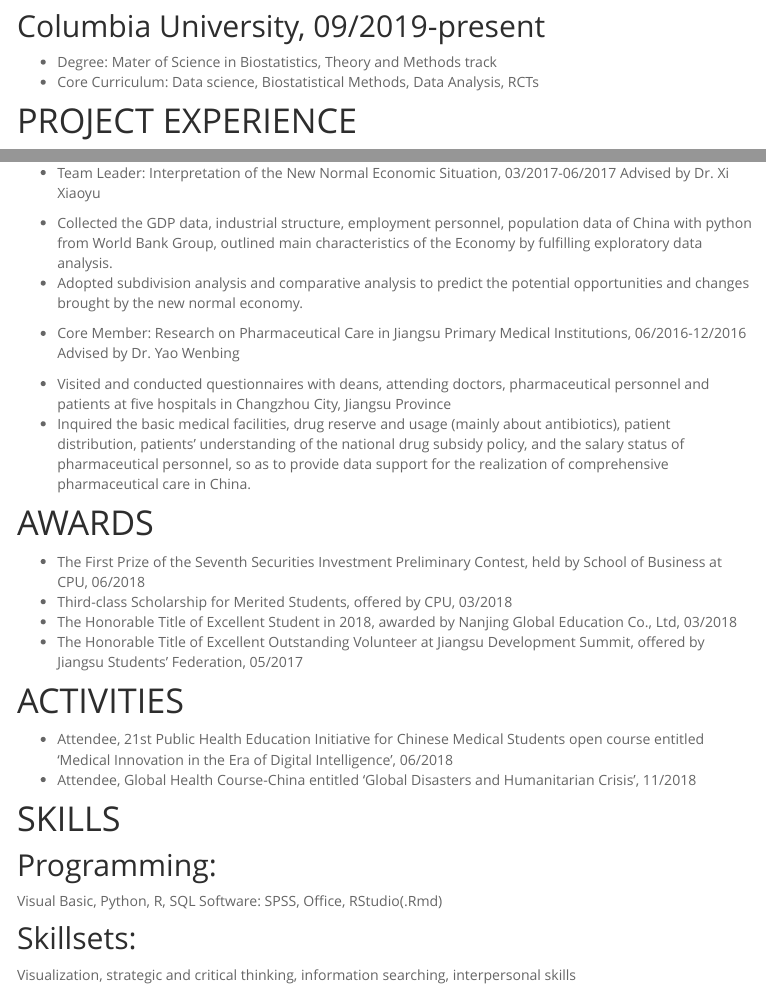
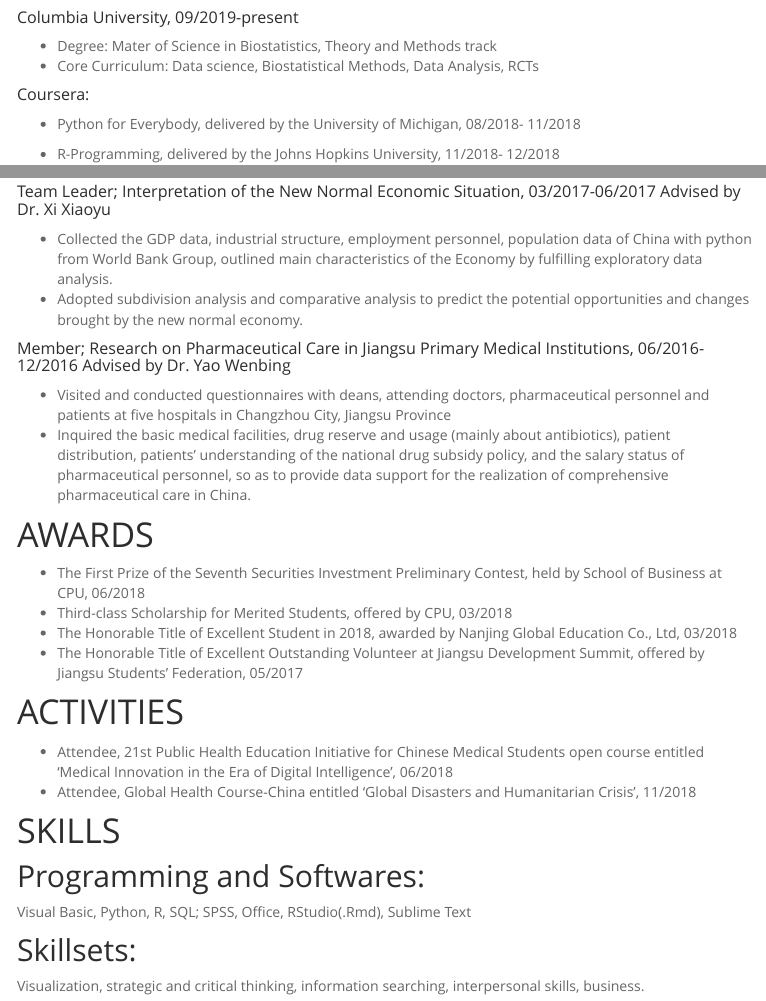
Before and after one commit to wq1701/wq2151.github.io, an R Markdown document (resume.Rmd): the page in a window 1100 px wide, from 260 px down before the commit and from 240 px down after it, so that both start at the same text, and a second part further down, joined at a grey line. The pictures show the output file resume.html that the author committed with the source, opened offline; library style sheets and scripts come from the installed R packages; menus at the side of the page are left out.

Commit message:
move resume to the left and updated resume.

```diff
--- a/_site.yml
+++ b/_site.yml
@@ -5,8 +5,6 @@ navbar:
   right:
     - text: "About"
       href: about.html
-    - text: "Resume"
-      href: resume.html
     - text: "Plots"
       menu:
       - text: "Plotly"
@@ -17,6 +15,10 @@ navbar:
       href: mailto:<wwqi4real@gmail.com>
     - icon: fa-github fa-lg
       href: http://github.com/wwqi4realGitHub/
+  left:
+    - text: "Resume"
+      href: resume.html
+
 output:
   html_document:
     theme: spacelab
--- a/resume.Rmd
+++ b/resume.Rmd
@@ -13,19 +13,25 @@ output:
 - Degree: Bachelor of Management, Business Management GPA: 3.34/4.0
 - Core Curriculum: Management, Linear Algebra, Economics, Operational Research, Pharmaceutics
 
-## Columbia University, 09/2019-present
+##### Columbia University, 09/2019-present
 
 - Degree: Mater of Science in Biostatistics, Theory and Methods track
 - Core Curriculum: Data science, Biostatistical Methods, Data Analysis, RCTs
 
+##### Coursera:
+
+- Python for Everybody, delivered by the University of Michigan, 08/2018- 11/2018
+
+- R-Programming, delivered by the Johns Hopkins University, 11/2018- 12/2018
+
 # PROJECT EXPERIENCE
 
-- Team Leader: Interpretation of the New Normal Economic Situation, 03/2017-06/2017 Advised by Dr. Xi Xiaoyu
+##### Team Leader; Interpretation of the New Normal Economic Situation, 03/2017-06/2017 Advised by Dr. Xi Xiaoyu
 
 - Collected the GDP data, industrial structure, employment personnel, population data of China with python from World Bank Group, outlined main characteristics of the Economy by fulfilling exploratory data analysis.
 - Adopted subdivision analysis and comparative analysis to predict the potential opportunities and changes brought by the new normal economy.
 
-- Core Member: Research on Pharmaceutical Care in Jiangsu Primary Medical Institutions, 06/2016-12/2016 Advised by Dr. Yao Wenbing
+##### Member; Research on Pharmaceutical Care in Jiangsu Primary Medical Institutions, 06/2016-12/2016 Advised by Dr. Yao Wenbing
 
 - Visited and conducted questionnaires with deans, attending doctors, pharmaceutical personnel and patients at five hospitals in Changzhou City, Jiangsu Province
 - Inquired the basic medical facilities, drug reserve and usage (mainly about antibiotics), patient distribution, patients’ understanding of the national drug subsidy policy, and the salary status of pharmaceutical personnel, so as to provide data support for the realization of comprehensive pharmaceutical care in China.
@@ -44,10 +50,10 @@ output:
 
 # SKILLS
 
-## Programming:
+## Programming and Softwares:
 
-Visual Basic, Python, R, SQL Software: SPSS, Office, RStudio(.Rmd)
+Visual Basic, Python, R, SQL; SPSS, Office, RStudio(.Rmd), Sublime Text
 
 ## Skillsets:
 
-Visualization, strategic and critical thinking, information searching, interpersonal skills
+Visualization, strategic and critical thinking, information searching, interpersonal skills, business.
```
Also changed, not shown: index.Rmd (+3 -1 lines), about.html, dashboard.html, index.html, plotly.html, resume.html, resume.Rmd (2 more changed lines).
